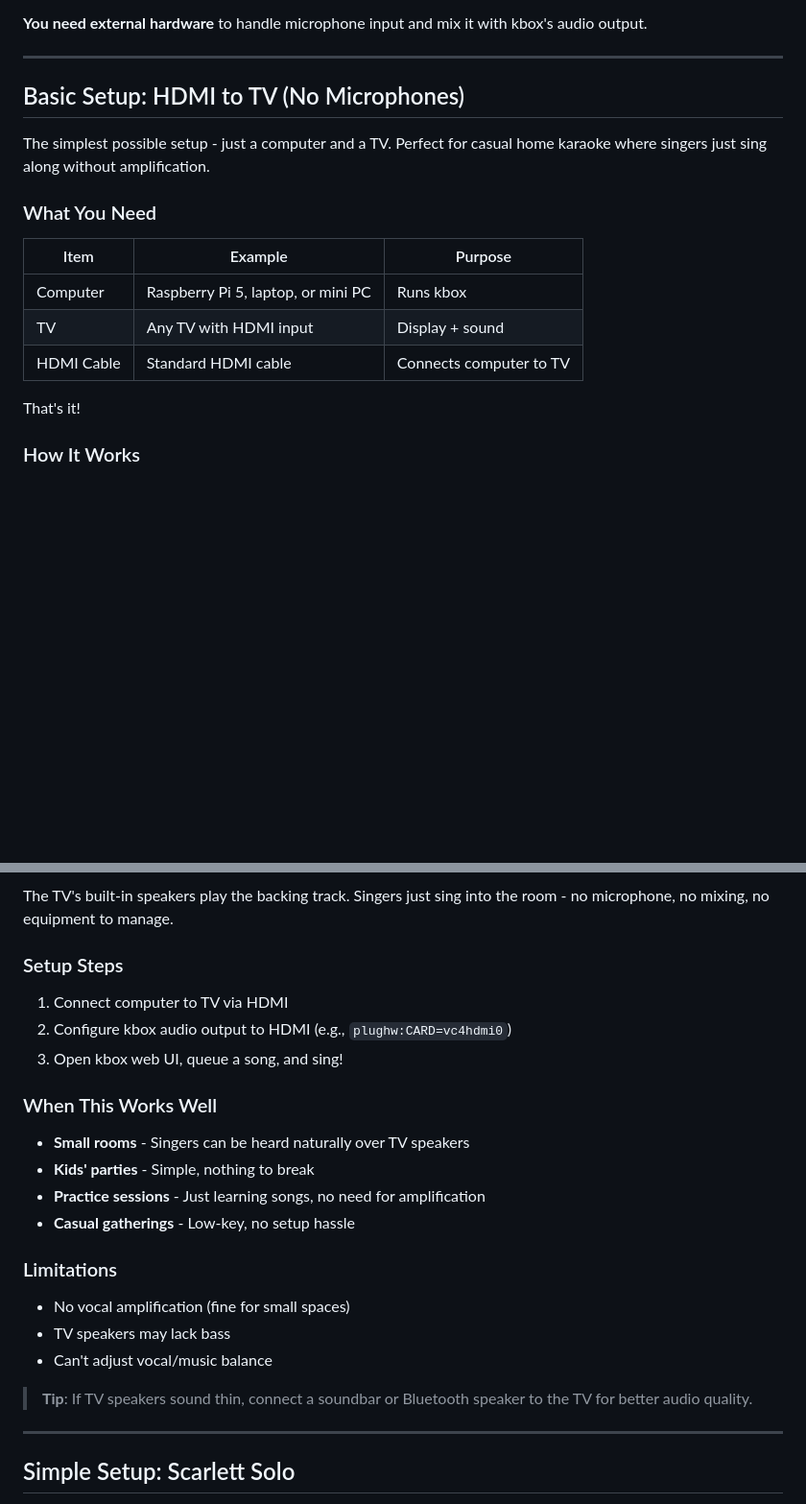
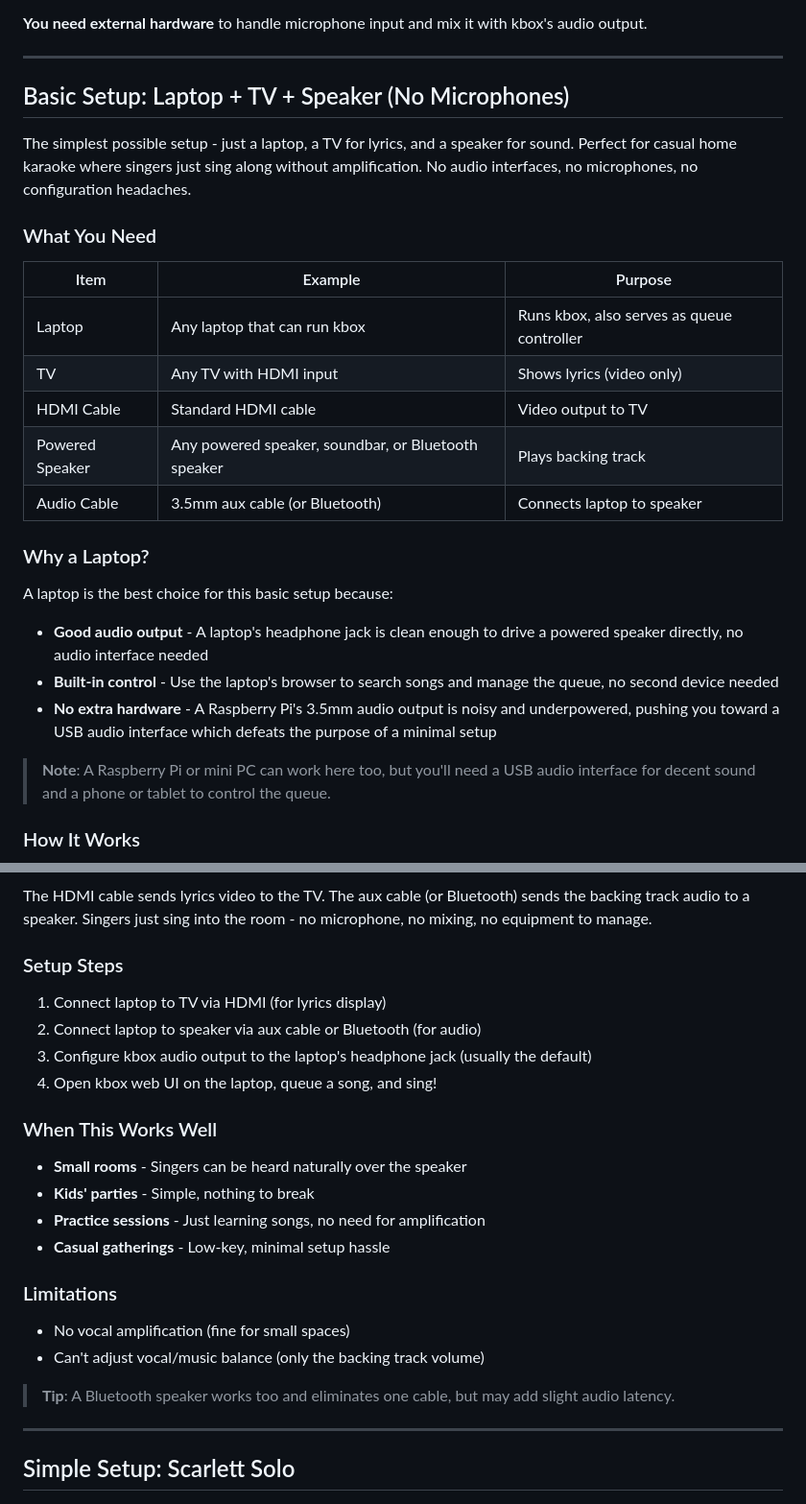
Before and after one commit to mdz/kbox, a Markdown page: docs/HARDWARE_SETUP.md, 2 parts joined by grey strips. Shown at 96% size. Drawn GitHub-style; blank space fills up the shorter version.

Commit message:
docs: Revise Basic Setup to laptop + TV + aux speaker
The previous setup assumed HDMI audio to TV speakers, but laptop HDMI
output is typically video-only. Revised to use the laptop's headphone
jack with an aux cable to a powered speaker for audio, while keeping
HDMI for lyrics display on the TV. Also added a "Why a Laptop?" section
explaining the advantages over a Raspberry Pi for this minimal setup.

Co-authored-by: Cursor <cursoragent@cursor.com>

````diff
--- a/docs/HARDWARE_SETUP.md
+++ b/docs/HARDWARE_SETUP.md
@@ -69,19 +69,29 @@ The mixing can happen in different places:
 
 ---
 
-## Basic Setup: HDMI to TV (No Microphones)
+## Basic Setup: Laptop + TV + Speaker (No Microphones)
 
-The simplest possible setup - just a computer and a TV. Perfect for casual home karaoke where singers just sing along without amplification.
+The simplest possible setup - just a laptop, a TV for lyrics, and a speaker for sound. Perfect for casual home karaoke where singers just sing along without amplification. No audio interfaces, no microphones, no configuration headaches.
 
 ### What You Need
 
 | Item | Example | Purpose |
 |------|---------|---------|
-| Computer | Raspberry Pi 5, laptop, or mini PC | Runs kbox |
-| TV | Any TV with HDMI input | Display + sound |
-| HDMI Cable | Standard HDMI cable | Connects computer to TV |
+| Laptop | Any laptop that can run kbox | Runs kbox, also serves as queue controller |
+| TV | Any TV with HDMI input | Shows lyrics (video only) |
+| HDMI Cable | Standard HDMI cable | Video output to TV |
+| Powered Speaker | Any powered speaker, soundbar, or Bluetooth speaker | Plays backing track |
+| Audio Cable | 3.5mm aux cable (or Bluetooth) | Connects laptop to speaker |
 
-That's it!
+### Why a Laptop?
+
+A laptop is the best choice for this basic setup because:
+
+- **Good audio output** - A laptop's headphone jack is clean enough to drive a powered speaker directly, no audio interface needed
+- **Built-in control** - Use the laptop's browser to search songs and manage the queue, no second device needed
+- **No extra hardware** - A Raspberry Pi's 3.5mm audio output is noisy and underpowered, pushing you toward a USB audio interface which defeats the purpose of a minimal setup
+
+> **Note**: A Raspberry Pi or mini PC can work here too, but you'll need a USB audio interface for decent sound and a phone or tablet to control the queue.
 
 ### How It Works
 
@@ -93,27 +102,27 @@ flowchart LR
 ```
 
-The TV's built-in speakers play the backing track. Singers just sing into the room - no microphone, no mixing, no equipment to manage.
+The HDMI cable sends lyrics video to the TV. The aux cable (or Bluetooth) sends the backing track audio to a speaker. Singers just sing into the room - no microphone, no mixing, no equipment to manage.
 
 ### Setup Steps
 
-1. Connect computer to TV via HDMI
-2. Configure kbox audio output to HDMI (e.g., `plughw:CARD=vc4hdmi0`)
-3. Open kbox web UI, queue a song, and sing!
+1. Connect laptop to TV via HDMI (for lyrics display)
+2. Connect laptop to speaker via aux cable or Bluetooth (for audio)
+3. Configure kbox audio output to the laptop's headphone jack (usually the default)
+4. Open kbox web UI on the laptop, queue a song, and sing!
 
 ### When This Works Well
 
-- **Small rooms** - Singers can be heard naturally over TV speakers
+- **Small rooms** - Singers can be heard naturally over the speaker
 - **Kids' parties** - Simple, nothing to break
 - **Practice sessions** - Just learning songs, no need for amplification
-- **Casual gatherings** - Low-key, no setup hassle
+- **Casual gatherings** - Low-key, minimal setup hassle
 
 ### Limitations
 
 - No vocal amplification (fine for small spaces)
-- TV speakers may lack bass
-- Can't adjust vocal/music balance
+- Can't adjust vocal/music balance (only the backing track volume)
 
-> **Tip**: If TV speakers sound thin, connect a soundbar or Bluetooth speaker to the TV for better audio quality.
+> **Tip**: A Bluetooth speaker works too and eliminates one cable, but may add slight audio latency.
 
 ---
 
````
Also changed, not shown: other parts of docs/HARDWARE_SETUP.md (+2 -3 lines).
